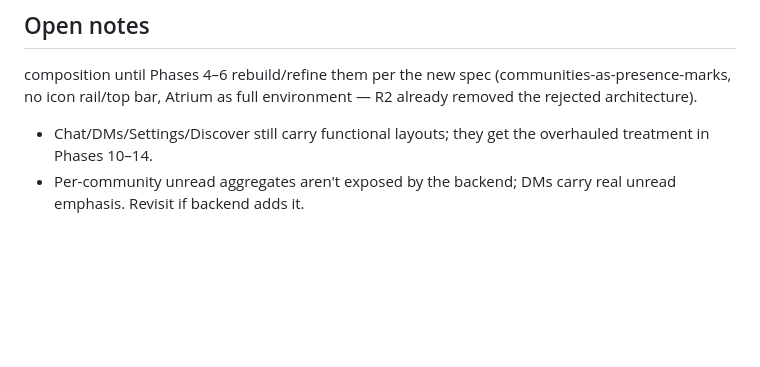
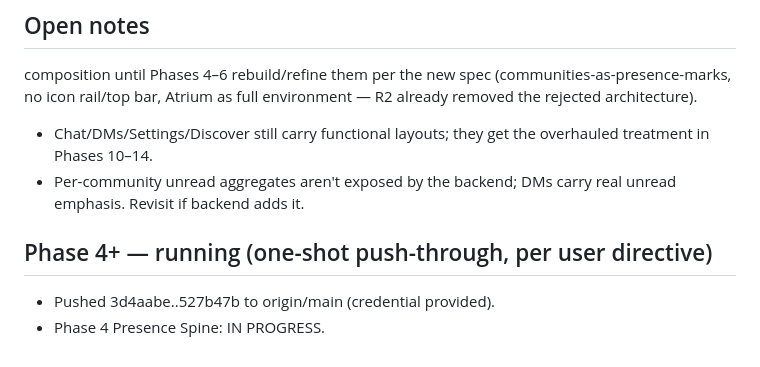
Before and after one commit to LanxTheShowmaker/.trycord, a Markdown page: UI_REBUILD_PROGRESS.md, the part around the change. Rendered like a GitHub page; blank space fills up the shorter version.

Commit message:
ui rebuild phases 4-20: continuous one-run sweep started (progress anchor)

```diff
--- a/UI_REBUILD_PROGRESS.md
+++ b/UI_REBUILD_PROGRESS.md
@@ -201,3 +201,6 @@ Deep end-to-end (`verify-deep.js`, real Electron, API 9977, desktop 1280×800
   overhauled treatment in Phases 10–14.
 - Per-community unread aggregates aren't exposed by the backend; DMs carry
   real unread emphasis. Revisit if backend adds it.
+## Phase 4+ — running (one-shot push-through, per user directive)
+- Pushed 3d4aabe..527b47b to origin/main (credential provided).
+- Phase 4 Presence Spine: IN PROGRESS.
```
